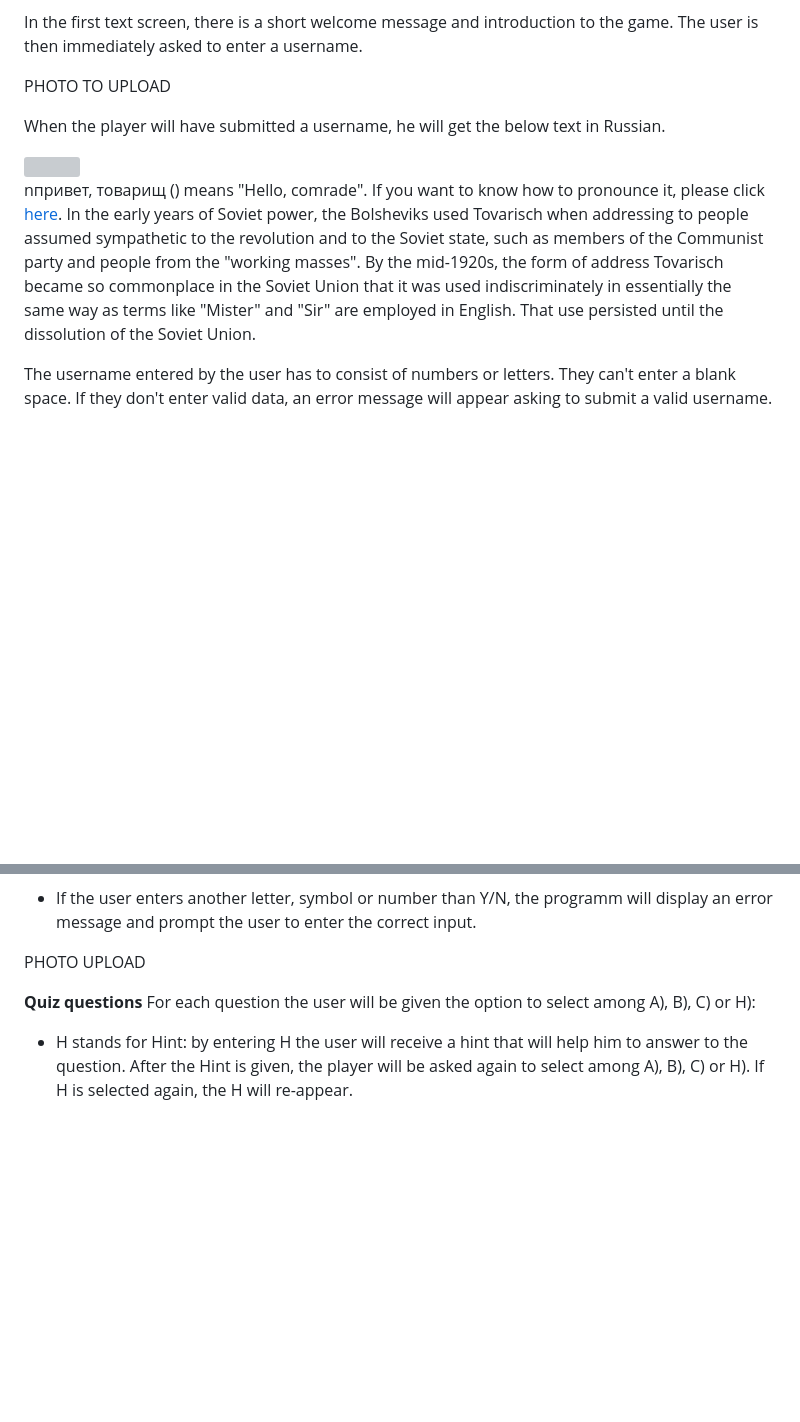
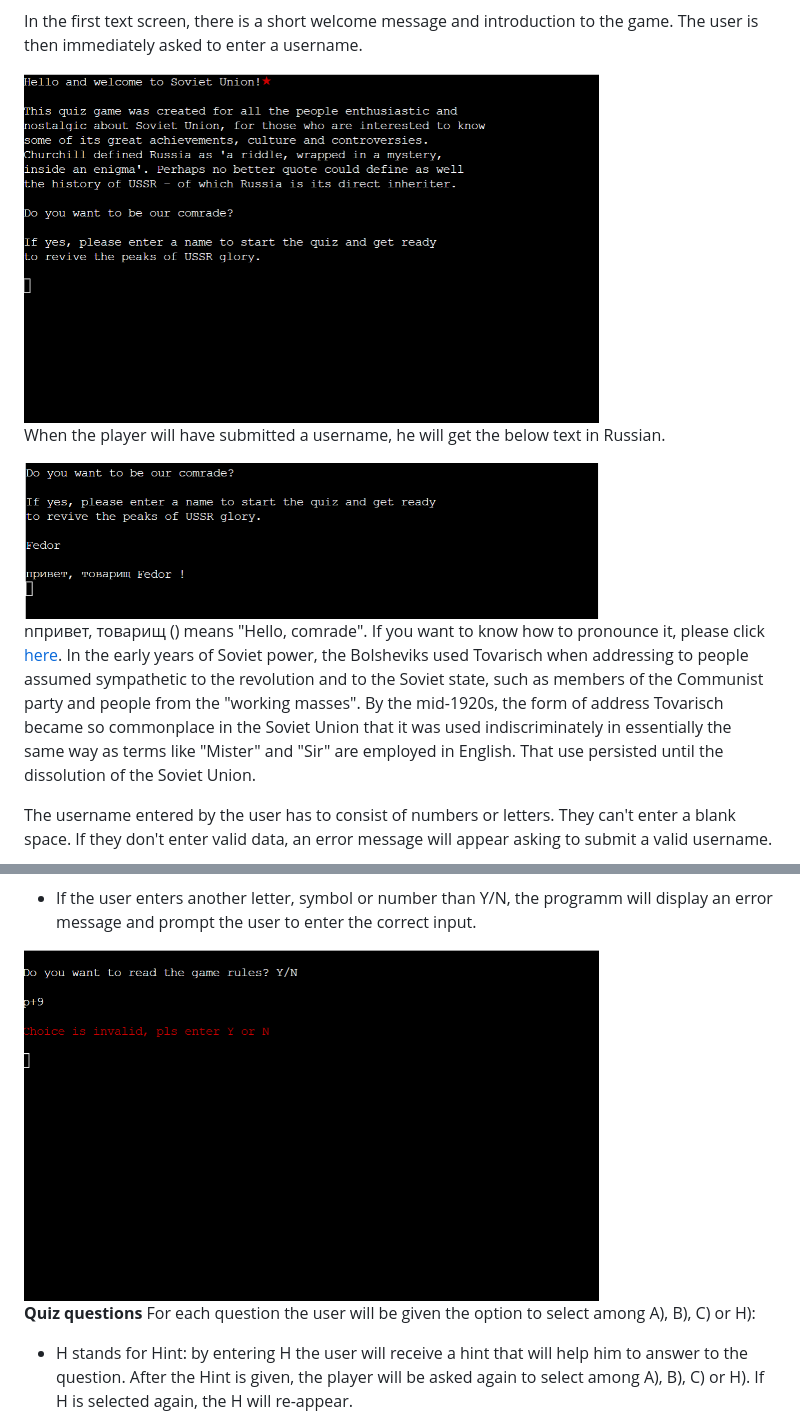
Before and after one commit to aedoardo1990/Gagarin, a Markdown page: README.md, 2 parts joined by grey strips. Rendered like a GitHub page; pictures changed too: assets/images/readme/instructions-invalid.png (added), assets/images/readme/intro-text.png (added), assets/images/readme/tovarish.png (added); blank space fills up the shorter version; grey boxes are pictures that could not be loaded.

```diff
--- a/README.md
+++ b/README.md
@@ -142,9 +142,9 @@ The programm aims at providing the user with a simple and intuive multiple choic
 
 In the first text screen, there is a short welcome message and introduction to the game. The user is then immediately asked to enter a username.
 
-PHOTO TO UPLOAD
+<img src="assets/images/readme/intro-text.png" height="350" width="575">
 
 When the player will have submitted a username, he will get the below text in Russian.
 
-<img src="" height="" width="">
+<img src="assets/images/readme/tovarish.png" height="150" width="575">
 
@@ -165,7 +165,7 @@ After the username is submitted, the user will be given the option to read or no
 
 - If the user enters another letter, symbol or number than Y/N, the programm will display an error message and prompt the user to enter the correct input.
 
-PHOTO UPLOAD
+<img src="assets/images/readme/instructions-invalid.png" height="350" width="575">
 
 
 **Quiz questions**
```
Also changed, not shown: other parts of README.md (+33 -5 lines), assets/images/readme/restart-game-invalid.png (added).
